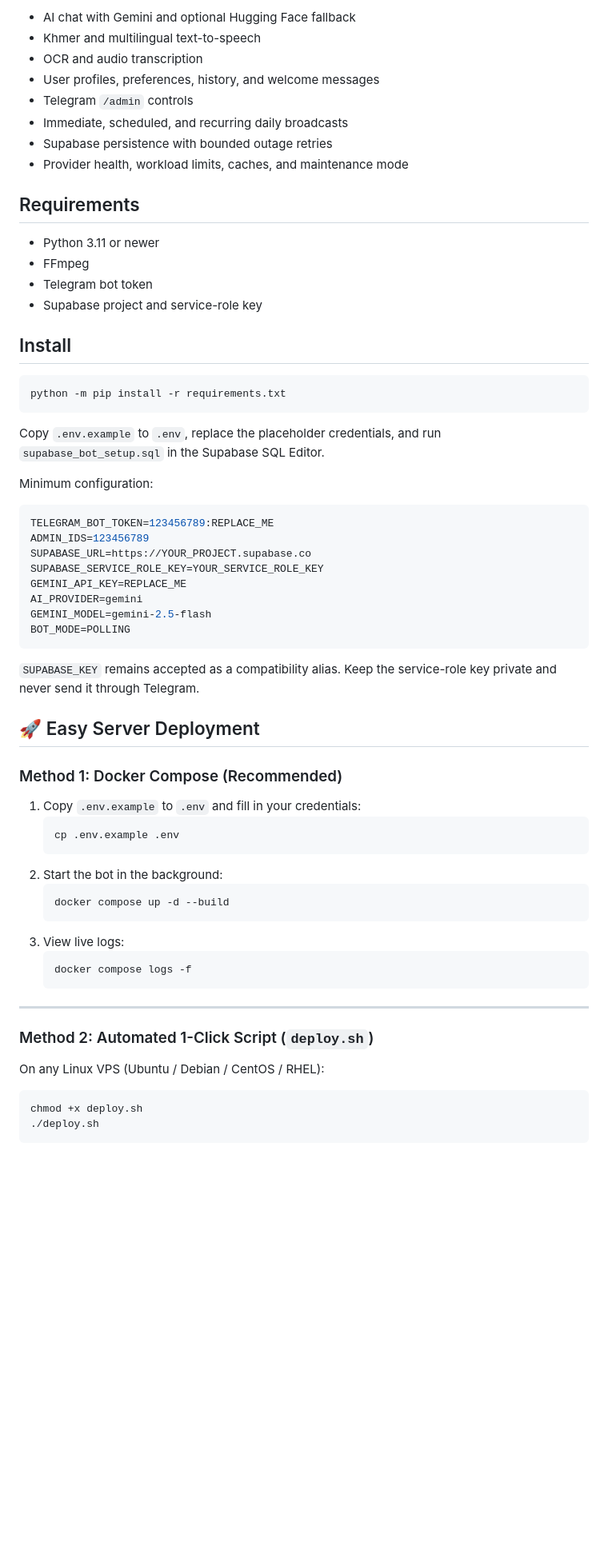
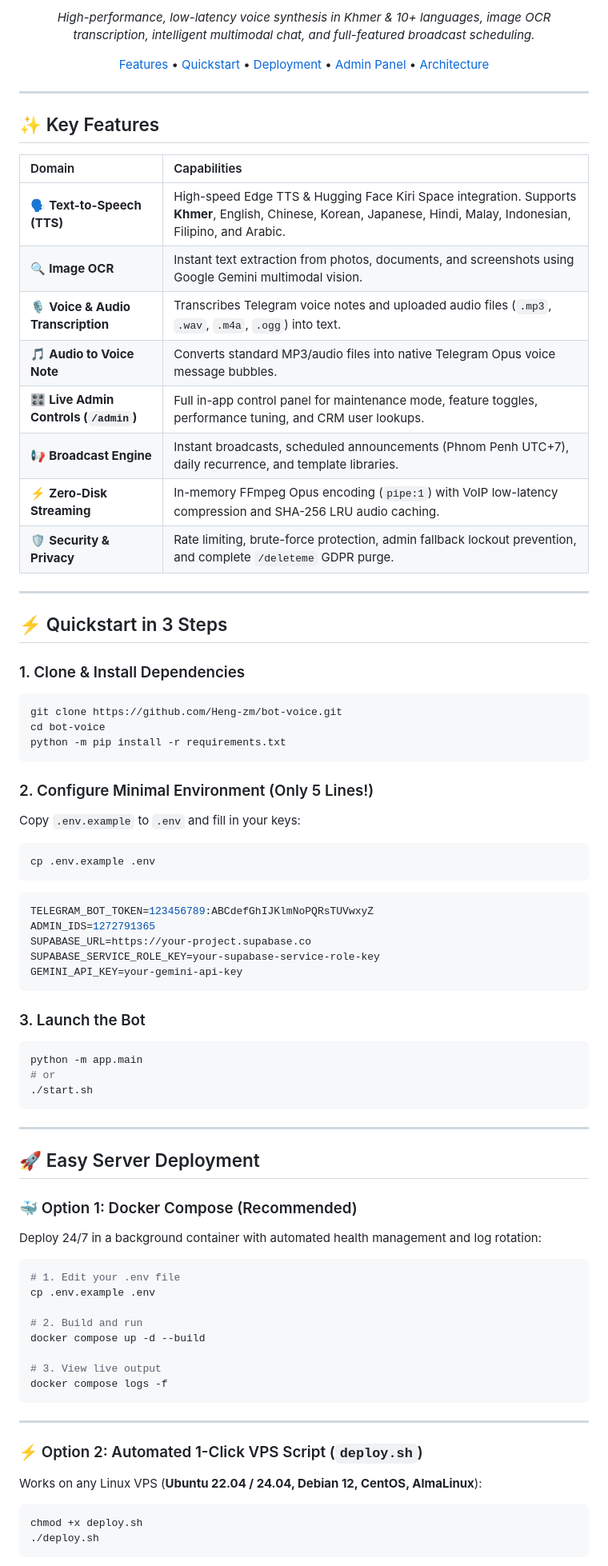
Before and after one commit to Heng-zm/bot-voice, a Markdown page: README.md, the part around one of its changes. Shown at 80% size. GitHub-like rendering; blank space fills up the shorter version.

Commit message:
feat: modularize services, optimize TTS speed, add 1-click server deployment

````diff
--- a/README.md
+++ b/README.md
@@ -8,67 +12,76 @@ Telegram long polling with its internal broadcast scheduler.
 
-- AI chat with Gemini and optional Hugging Face fallback
-- Khmer and multilingual text-to-speech
-- OCR and audio transcription
-- User profiles, preferences, history, and welcome messages
-- Telegram `/admin` controls
-- Immediate, scheduled, and recurring daily broadcasts
-- Supabase persistence with bounded outage retries
-- Provider health, workload limits, caches, and maintenance mode
+*High-performance, low-latency voice synthesis in Khmer & 10+ languages, image OCR transcription, intelligent multimodal chat, and full-featured broadcast scheduling.*
 
-## Requirements
+[Features](#-key-features) • [Quickstart](#-quickstart-in-3-steps) • [Deployment](#-easy-server-deployment) • [Admin Panel](#-telegram-admin-panel-admin) • [Architecture](#-architecture)
 
-- Python 3.11 or newer
-- FFmpeg
-- Telegram bot token
-- Supabase project and service-role key
+---
+</div>
 
-## Install
+## ✨ Key Features
 
+| Domain | Capabilities |
+| :--- | :--- |
+| 🗣️ **Text-to-Speech (TTS)** | High-speed Edge TTS & Hugging Face Kiri Space integration. Supports **Khmer**, English, Chinese, Korean, Japanese, Hindi, Malay, Indonesian, Filipino, and Arabic. |
+| 🔍 **Image OCR** | Instant text extraction from photos, documents, and screenshots using Google Gemini multimodal vision. |
+| 🎙️ **Voice & Audio Transcription** | Transcribes Telegram voice notes and uploaded audio files (`.mp3`, `.wav`, `.m4a`, `.ogg`) into text. |
+| 🎵 **Audio to Voice Note** | Converts standard MP3/audio files into native Telegram Opus voice message bubbles. |
+| 🎛️ **Live Admin Controls (`/admin`)** | Full in-app control panel for maintenance mode, feature toggles, performance tuning, and CRM user lookups. |
+| 📢 **Broadcast Engine** | Instant broadcasts, scheduled announcements (Phnom Penh UTC+7), daily recurrence, and template libraries. |
+| ⚡ **Zero-Disk Streaming** | In-memory FFmpeg Opus encoding (`pipe:1`) with VoIP low-latency compression and SHA-256 LRU audio caching. |
+| 🛡️ **Security & Privacy** | Rate limiting, brute-force protection, admin fallback lockout prevention, and complete `/deleteme` GDPR purge. |
+
+---
+
+## ⚡ Quickstart in 3 Steps
+
+### 1. Clone & Install Dependencies
 ```bash
+git clone https://github.com/Heng-zm/bot-voice.git
+cd bot-voice
 python -m pip install -r requirements.txt
 ```
 
-Copy `.env.example` to `.env`, replace the placeholder credentials, and run
-`supabase_bot_setup.sql` in the Supabase SQL Editor.
-
-Minimum configuration:
-
+### 2. Configure Minimal Environment (Only 5 Lines!)
+Copy `.env.example` to `.env` and fill in your keys:
+```bash
+cp .env.example .env
+```
 ```env
-TELEGRAM_BOT_TOKEN=123456789:REPLACE_ME
-ADMIN_IDS=123456789
-SUPABASE_URL=https://YOUR_PROJECT.supabase.co
-SUPABASE_SERVICE_ROLE_KEY=YOUR_SERVICE_ROLE_KEY
-GEMINI_API_KEY=REPLACE_ME
-AI_PROVIDER=gemini
-GEMINI_MODEL=gemini-2.5-flash
-BOT_MODE=POLLING
+TELEGRAM_BOT_TOKEN=123456789:ABCdefGhIJKlmNoPQRsTUVwxyZ
+ADMIN_IDS=1272791365
+SUPABASE_URL=https://your-project.supabase.co
+SUPABASE_SERVICE_ROLE_KEY=your-supabase-service-role-key
+GEMINI_API_KEY=your-gemini-api-key
 ```
 
-`SUPABASE_KEY` remains accepted as a compatibility alias. Keep the service-role
-key private and never send it through Telegram.
+### 3. Launch the Bot
+```bash
+python -m app.main
+# or
+./start.sh
+```
+
+---
 
 ## 🚀 Easy Server Deployment
 
-### Method 1: Docker Compose (Recommended)
+### 🐳 Option 1: Docker Compose (Recommended)
+Deploy 24/7 in a background container with automated health management and log rotation:
+```bash
+# 1. Edit your .env file
+cp .env.example .env
 
-1. Copy `.env.example` to `.env` and fill in your credentials:
-   ```bash
-   cp .env.example .env
-   ```
-2. Start the bot in the background:
-   ```bash
-   docker compose up -d --build
-   ```
-3. View live logs:
-   ```bash
-   docker compose logs -f
-   ```
+# 2. Build and run
+docker compose up -d --build
+
+# 3. View live output
+docker compose logs -f
+```
 
 ---
 
-### Method 2: Automated 1-Click Script (`deploy.sh`)
-
-On any Linux VPS (Ubuntu / Debian / CentOS / RHEL):
+### ⚡ Option 2: Automated 1-Click VPS Script (`deploy.sh`)
+Works on any Linux VPS (**Ubuntu 22.04 / 24.04, Debian 12, CentOS, AlmaLinux**):
 ```bash
 chmod +x deploy.sh
 ./deploy.sh
````
Also changed, not shown: other parts of README.md (+96 -93 lines).
